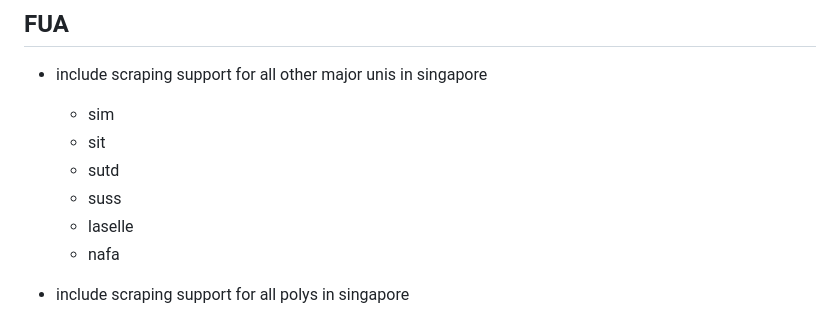
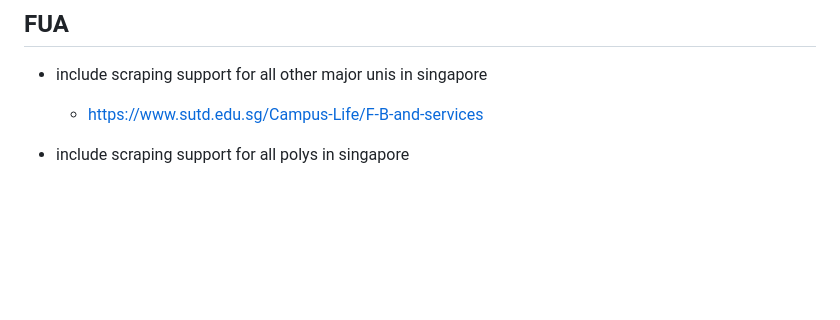
Before and after one commit to gongahkia/takko, a Markdown page: NAPKIN.md, the part around the change. GitHub-like rendering; blank space fills up the shorter version.

```diff
--- a/NAPKIN.md
+++ b/NAPKIN.md
@@ -3,12 +3,7 @@
 ## FUA
 
 * include scraping support for all other major unis in singapore
-    * sim
-    * sit
-    * sutd
-    * suss
-    * laselle
-    * nafa
+    * https://www.sutd.edu.sg/Campus-Life/F-B-and-services
 
 * include scraping support for all polys in singapore
     * nanyang polytechnic (nyp)
```
Also changed, not shown: scrapers/README.md (+5 -0 lines).
